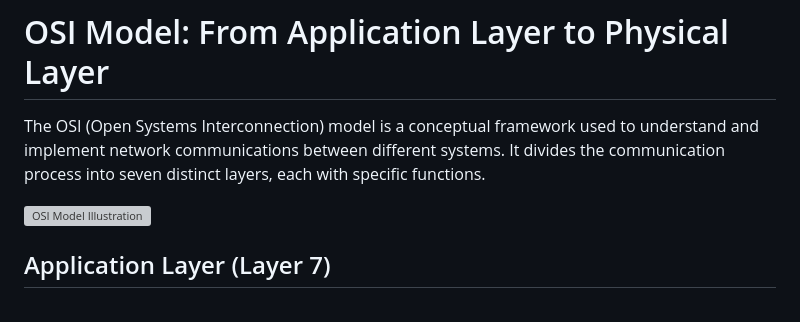
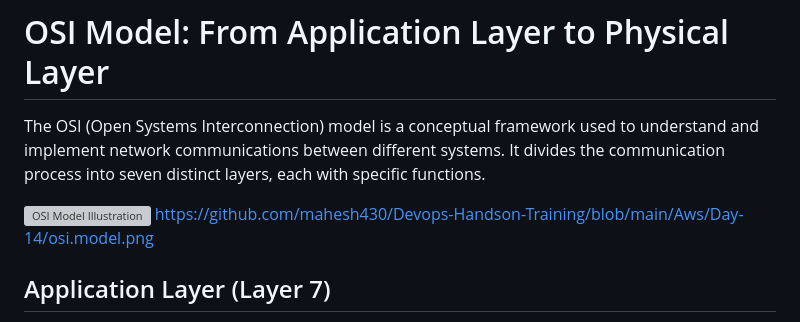
Before and after one commit to mahesh430/Devops-Handson-Training, a Markdown page: Aws/Day-14/osi-model-notes.md, the part around the change. Rendered like a GitHub page; grey boxes are pictures that could not be loaded.

```diff
--- a/Aws/Day-14/osi-model-notes.md
+++ b/Aws/Day-14/osi-model-notes.md
@@ -4,6 +4,7 @@
 The OSI (Open Systems Interconnection) model is a conceptual framework used to understand and implement network communications between different systems. It divides the communication process into seven distinct layers, each with specific functions.
 
 ![OSI Model Illustration](path/to/your/image.png)
+https://github.com/mahesh430/Devops-Handson-Training/blob/main/Aws/Day-14/osi.model.png
 
 ## Application Layer (Layer 7)
 
```
